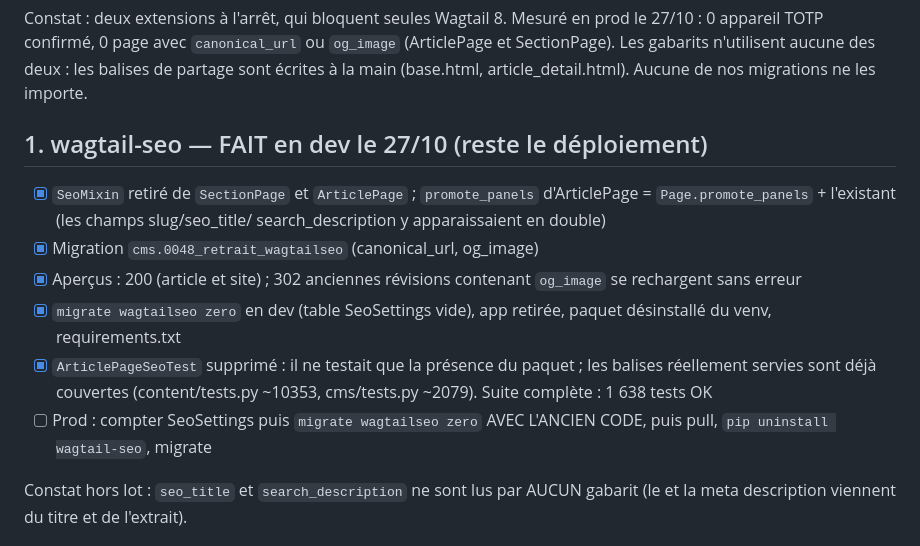
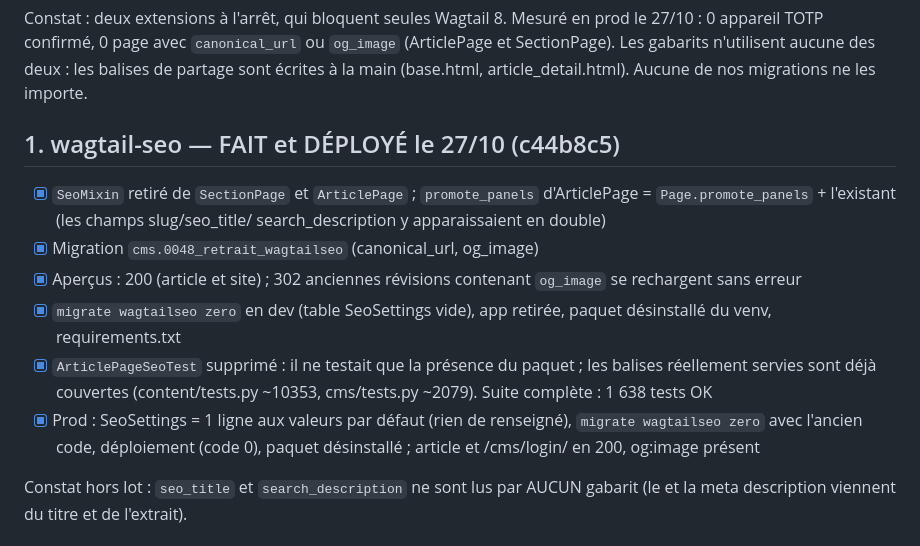
Before and after one commit to cnt-so-numerique/site-cnt-so, a Markdown page: tasks/todo.md, the part around the change. Rendered like a GitHub page.

Commit message:
docs(todo): wagtail-seo déployé en prod
Co-Authored-By: Claude Opus 5.5 <noreply@anthropic.com>

```diff
--- a/tasks/todo.md
+++ b/tasks/todo.md
@@ -6,7 +6,7 @@ prod le 27/10 : 0 appareil TOTP confirmé, 0 page avec `canonical_url` ou
 les balises de partage sont écrites à la main (base.html, article_detail.html).
 Aucune de nos migrations ne les importe.
 
-## 1. wagtail-seo — FAIT en dev le 27/10 (reste le déploiement)
+## 1. wagtail-seo — FAIT et DÉPLOYÉ le 27/10 (c44b8c5)
 - [x] `SeoMixin` retiré de `SectionPage` et `ArticlePage` ; `promote_panels`
       d'ArticlePage = `Page.promote_panels` + l'existant (les champs slug/seo_title/
       search_description y apparaissaient en double)
@@ -18,8 +18,9 @@ Aucune de nos migrations ne les importe.
 - [x] `ArticlePageSeoTest` supprimé : il ne testait que la présence du paquet ;
       les balises réellement servies sont déjà couvertes (content/tests.py ~10353,
       cms/tests.py ~2079). Suite complète : 1 638 tests OK
-- [ ] Prod : compter SeoSettings puis `migrate wagtailseo zero` AVEC L'ANCIEN
-      CODE, puis pull, `pip uninstall wagtail-seo`, migrate
+- [x] Prod : SeoSettings = 1 ligne aux valeurs par défaut (rien de renseigné),
+      `migrate wagtailseo zero` avec l'ancien code, déploiement (code 0),
+      paquet désinstallé ; article et /cms/login/ en 200, og:image présent
 
 Constat hors lot : `seo_title` et `search_description` ne sont lus par AUCUN
 gabarit (le <title> et la meta description viennent du titre et de l'extrait).
```
